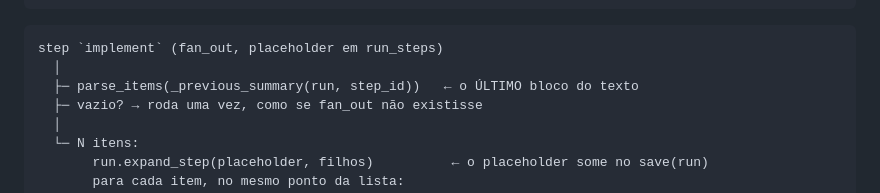
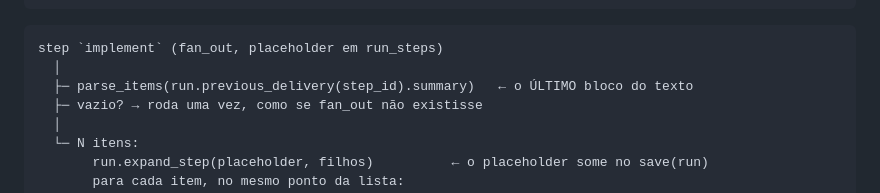
Before and after one commit to Largo-m/pulse.ai, a Markdown page: docs/agentes.md, the part around the change. Drawn GitHub-style.

Commit message:
docs: point the fan-out walkthrough at run.previous_delivery
Co-Authored-By: Claude Opus 5.5 (1M context) <noreply@anthropic.com>

````diff
--- a/docs/agentes.md
+++ b/docs/agentes.md
@@ -526,7 +526,7 @@ T2 — Montar o CSV a partir do relatório
 ```
 step `implement` (fan_out, placeholder em run_steps)
   │
-  ├─ parse_items(_previous_summary(run, step_id))   ← o ÚLTIMO bloco do texto
+  ├─ parse_items(run.previous_delivery(step_id).summary)   ← o ÚLTIMO bloco do texto
   ├─ vazio? → roda uma vez, como se fan_out não existisse
   │
   └─ N itens:
````
